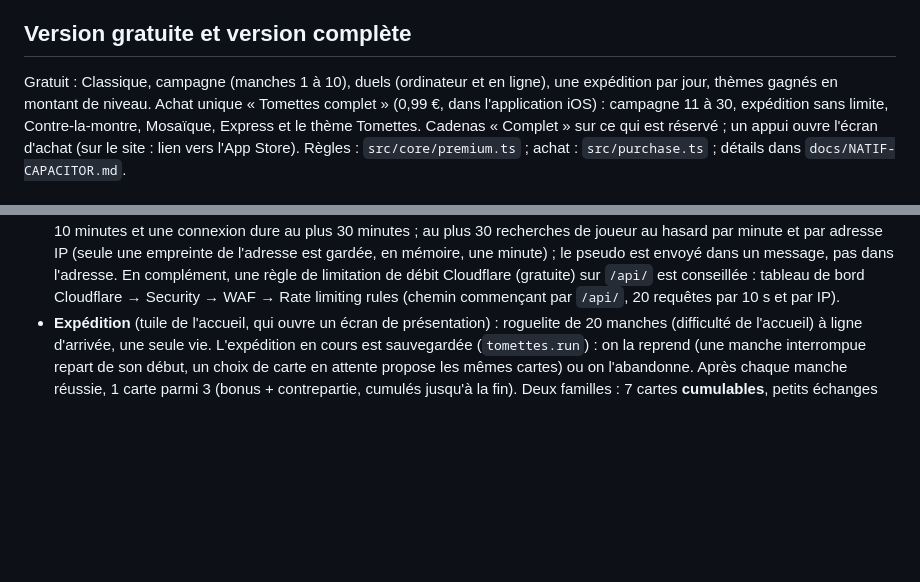
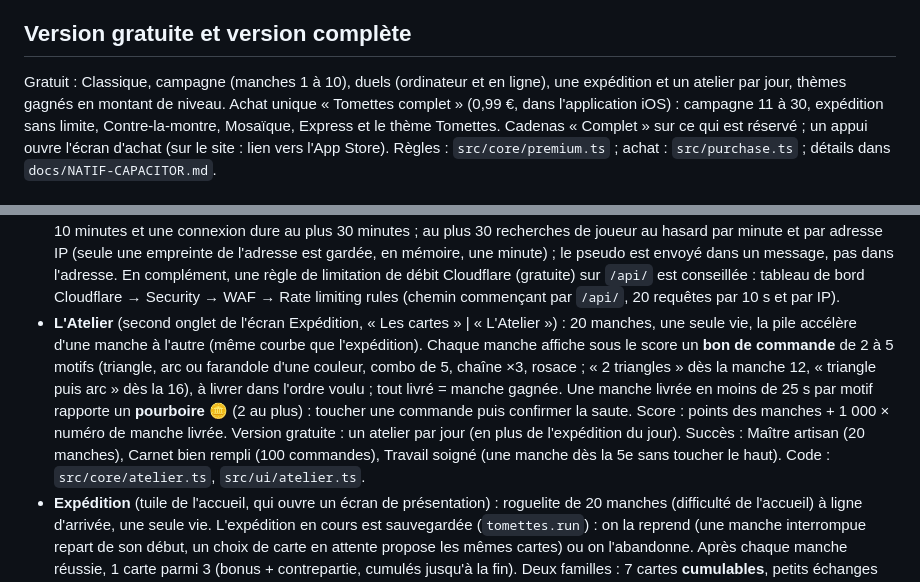
Before and after one commit to gkuhmel/tomette, a Markdown page: README.md, 2 parts joined by grey strips. GitHub-like rendering; blank space fills up the shorter version.

Commit message:
Documentation : mode L'Atelier

```diff
--- a/README.md
+++ b/README.md
@@ -36,7 +36,7 @@ Détails, signature et envoi sur TestFlight : `docs/NATIF-CAPACITOR.md`.
 ## Version gratuite et version complète
 
 Gratuit : Classique, campagne (manches 1 à 10), duels (ordinateur et en ligne), une
-expédition par jour, thèmes gagnés en montant de niveau. Achat unique « Tomettes complet »
+expédition et un atelier par jour, thèmes gagnés en montant de niveau. Achat unique « Tomettes complet »
 (0,99 €, dans l'application iOS) : campagne 11 à 30, expédition sans limite,
 Contre-la-montre, Mosaïque, Express et le thème Tomettes. Cadenas « Complet » sur ce qui
 est réservé ; un appui ouvre l'écran d'achat (sur le site : lien vers l'App Store).
@@ -108,6 +108,17 @@ Règles : `src/core/premium.ts` ; achat : `src/purchase.ts` ; détails dans
   complément, une règle de limitation de débit Cloudflare (gratuite) sur `/api/` est
   conseillée : tableau de bord Cloudflare → Security → WAF → Rate limiting rules (chemin
   commençant par `/api/`, 20 requêtes par 10 s et par IP).
+- **L'Atelier** (second onglet de l'écran Expédition, « Les cartes » | « L'Atelier ») :
+  20 manches, une seule vie, la pile accélère d'une manche à l'autre (même courbe que
+  l'expédition). Chaque manche affiche sous le score un **bon de commande** de 2 à 5 motifs
+  (triangle, arc ou farandole d'une couleur, combo de 5, chaîne ×3, rosace ; « 2 triangles »
+  dès la manche 12, « triangle puis arc » dès la 16), à livrer dans l'ordre voulu ; tout
+  livré = manche gagnée. Une manche livrée en moins de 25 s par motif rapporte un
+  **pourboire** 🪙 (2 au plus) : toucher une commande puis confirmer la saute. Score :
+  points des manches + 1 000 × numéro de manche livrée. Version gratuite : un atelier par
+  jour (en plus de l'expédition du jour). Succès : Maître artisan (20 manches), Carnet bien
+  rempli (100 commandes), Travail soigné (une manche dès la 5e sans toucher le haut).
+  Code : `src/core/atelier.ts`, `src/ui/atelier.ts`.
 - **Expédition** (tuile de l'accueil, qui ouvre un écran de présentation) : roguelite de
   20 manches (difficulté de l'accueil) à ligne d'arrivée, une seule vie. L'expédition en
   cours est sauvegardée (`tomettes.run`) : on la reprend (une manche interrompue repart
```
